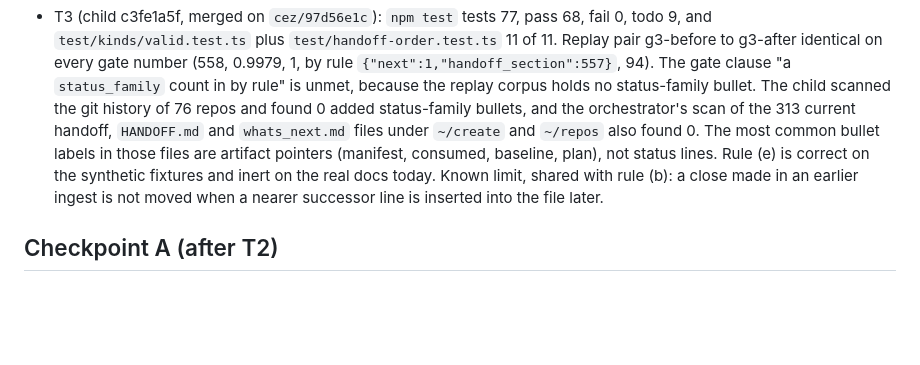
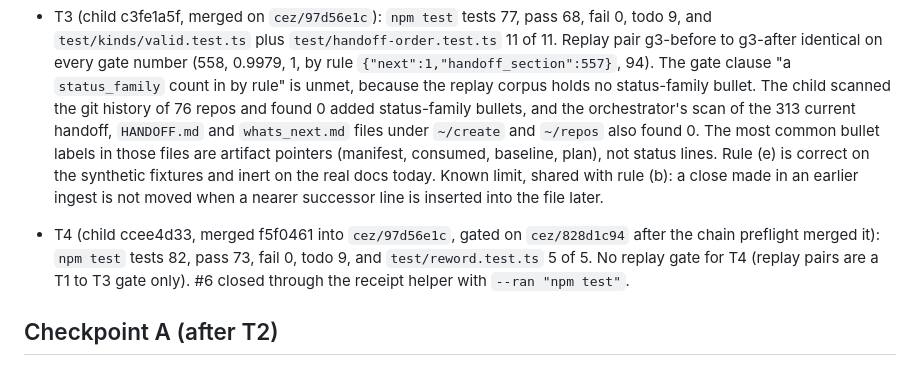
Before and after one commit to jroethel/dozentimes, a Markdown page: docs/reviews/2026-10-22.I3.ledger-issues-batch-review.md, the part around the change. Rendered like a GitHub page; blank space fills up the shorter version.

Commit message:
Journal the Task 4 gate and close issue 6

```diff
--- a/docs/reviews/2026-10-22.I3.ledger-issues-batch-review.md
+++ b/docs/reviews/2026-10-22.I3.ledger-issues-batch-review.md
@@ -75,6 +75,10 @@ BATCH and DEFAULT entries are decisions taken for Jeremy, to accept or reverse a
   Rule (e) is correct on the synthetic fixtures and inert on the real docs today.
   Known limit, shared with rule (b): a close made in an earlier ingest is not moved when a nearer successor line is inserted into the file later.
 
+- T4 (child ccee4d33, merged f5f0461 into `cez/97d56e1c`, gated on `cez/828d1c94` after the chain preflight merged it): `npm test` tests 82, pass 73, fail 0, todo 9, and `test/reword.test.ts` 5 of 5.
+  No replay gate for T4 (replay pairs are a T1 to T3 gate only).
+  #6 closed through the receipt helper with `--ran "npm test"`.
+
 ## Checkpoint A (after T2)
 
 Grade the rule (d) closures by running this in your own terminal from the root of the chain worktree (the cezar worktree of task `ef186bfa`), and reading the 20 printed cases:
```
